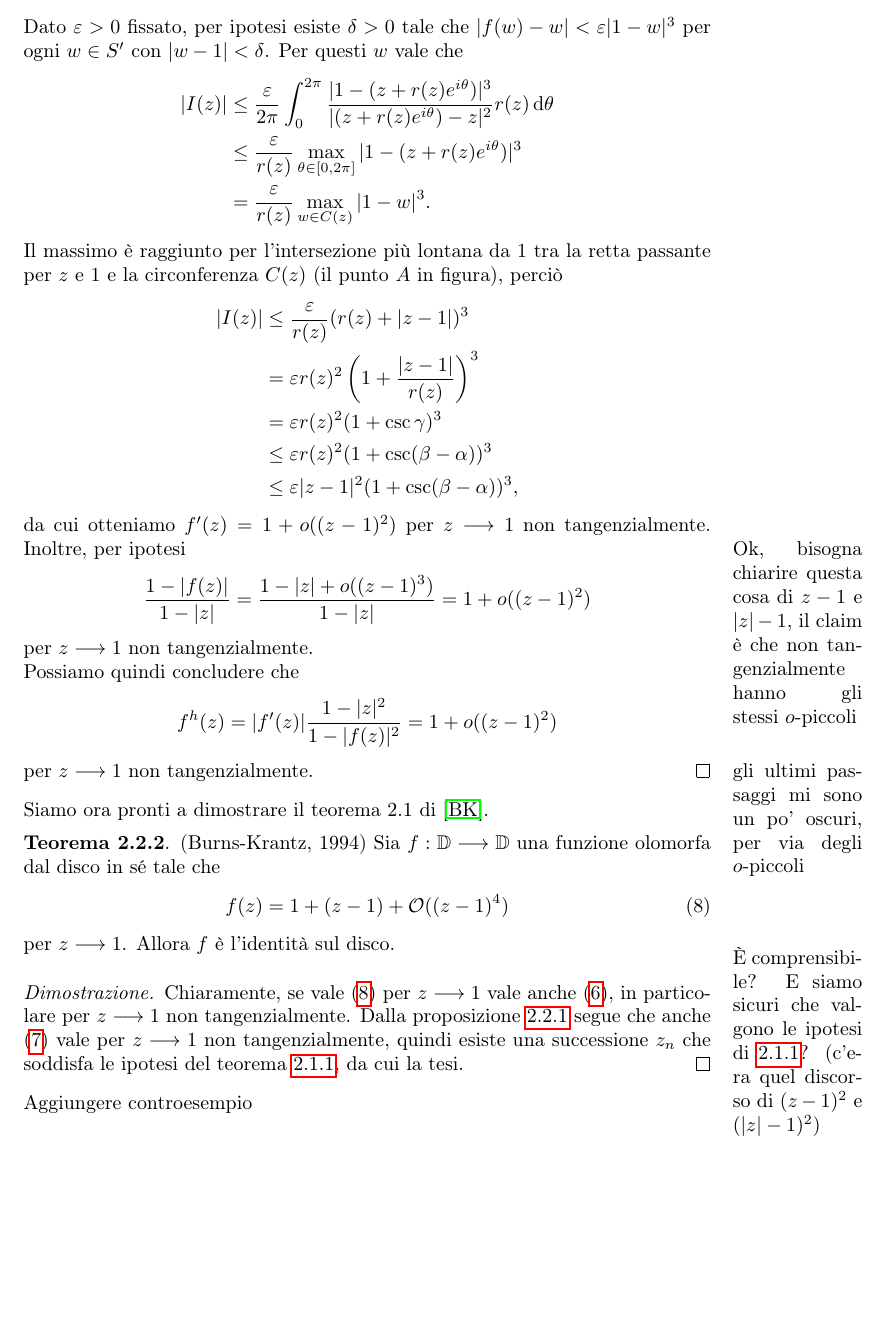
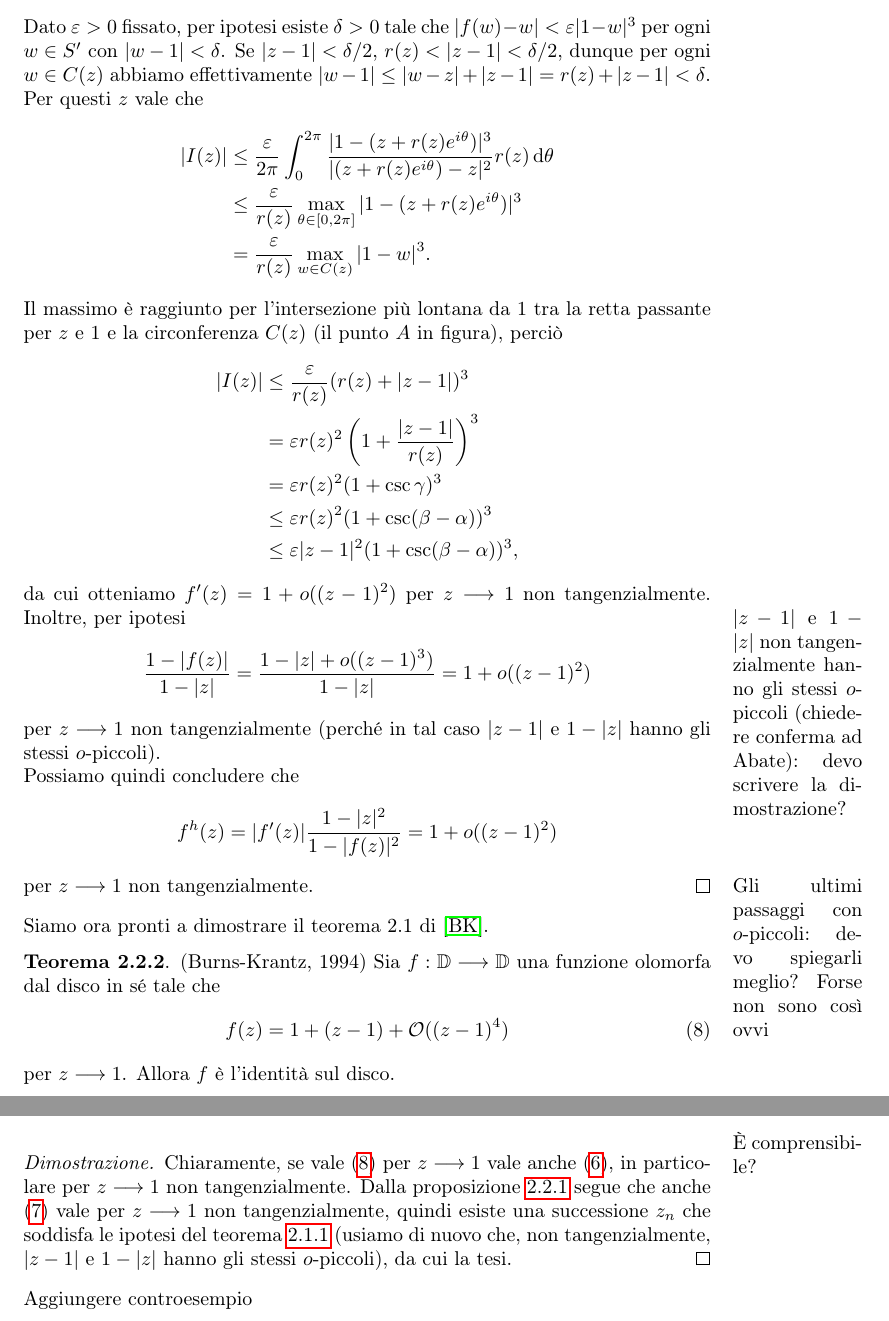
Before and after one commit to Marcov999/TemplateTesto, a LaTeX document (main.tex, which reads secs/burns_krantz.tex): part of page 10 of 11 before the commit and two parts of pages 10 and 11 of 12 after it, the two joined at a grey line, cut so that both start at the same text, the shorter picture padded with empty space. Compiled offline with pdfLaTeX.

Commit message:
risolto il problema degli o-piccoli

```diff
--- a/secs/burns_krantz.tex
+++ b/secs/burns_krantz.tex
@@ -68,7 +68,7 @@ Per poter dimostrare il risultato finale sfruttando la versione al bordo del lem
     \end{tikzpicture}
   \end{center}
 
-  Dato $\epsilon>0$ fissato, per ipotesi esiste $\delta>0$ tale che $|f(w)-w|<\epsilon|1-w|^3$ per ogni $w \in S'$ con $|w-1|<\delta$. Per questi $w$ vale che
+  Dato $\epsilon>0$ fissato, per ipotesi esiste $\delta>0$ tale che $|f(w)-w|<\epsilon|1-w|^3$ per ogni $w \in S'$ con $|w-1|<\delta$. Se $|z-1|<\delta/2$, $r(z)<|z-1|<\delta/2$, dunque per ogni $w \in C(z)$ abbiamo effettivamente $|w-1| \le |w-z|+|z-1|=r(z)+|z-1|<\delta$. Per questi $z$ vale che
   \begin{align*}
     |I(z)| & \le \frac{\epsilon}{2\pi} \int_0^{2\pi} \frac{|1-(z+r(z)e^{i\theta})|^3}{|(z+r(z)e^{i\theta})-z|^2}r(z)\diff\theta \\
     & \le \frac{\epsilon}{r(z)}\max_{\theta \in [0,2\pi]} |1-(z+r(z)e^{i\theta})|^3 \\
@@ -83,13 +83,14 @@ Per poter dimostrare il risultato finale sfruttando la versione al bordo del lem
     & \le \epsilon |z-1|^2(1+\csc(\beta-\alpha))^3,
   \end{align*}
   da cui otteniamo $f'(z)=1+o((z-1)^2)$ per $z \longrightarrow 1$ non tangenzialmente. Inoltre, per ipotesi
-  \marginpar{Ok, bisogna chiarire questa cosa di $z-1$ e $|z|-1$, il claim è che non tangenzialmente hanno gli stessi $o$-piccoli}
+  \marginpar{$|z-1|$ e $1-|z|$ non tangenzialmente hanno gli stessi $o$-piccoli (chiedere conferma ad Abate): devo scrivere la dimostrazione?}
   $$\frac{1-|f(z)|}{1-|z|}=\frac{1-|z|+o((z-1)^3)}{1-|z|}=1+o((z-1)^2)$$
-  per $z \longrightarrow 1$ non tangenzialmente. \\
+  per $z \longrightarrow 1$ non tangenzialmente (perché in tal caso $|z-1|$ e $1-|z|$ hanno gli stessi $o$-piccoli). \\
+  %Accenno della dim: 1-|z| \le |z-1| segue dalla disuguaglianza triangolare, |z-1| \le (1-|z|)*costante si fa scrivendo |z-1|=r(z)*(|z-1|/r(z)), ripetere la dim di sopra per far apparire la costante csc(beta-alpha) e osservando che r(z) \le 1-|z| perché C(z) sta dentro \mathbb{D}
   Possiamo quindi concludere che
   $$f^h(z)=|f'(z)|\frac{1-|z|^2}{1-|f(z)|^2}=1+o((z-1)^2)$$
   per $z \longrightarrow 1$ non tangenzialmente.
-  \marginpar{gli ultimi passaggi mi sono un po' oscuri, per via degli $o$-piccoli}
+  \marginpar{Gli ultimi passaggi con $o$-piccoli: devo spiegarli meglio? Forse non sono così ovvi}
 \end{proof}
 
 Siamo ora pronti a dimostrare il teorema 2.1 di \cite{BK}.
@@ -102,10 +103,11 @@ Siamo ora pronti a dimostrare il teorema 2.1 di \cite{BK}.
   per $z \longrightarrow 1$. Allora $f$ è l'identità sul disco.
 \end{thm}
 
-\marginpar{È comprensibile? E siamo sicuri che valgono le ipotesi di \ref{boundary_schwarz_pick}? (c'era quel discorso di $(z-1)^2$ e $(|z|-1)^2$)}
+\begin{proof}
+  \marginpar{È comprensibile?}
 
-\begin{proof}
-  Chiaramente, se vale \eqref{O^4} per $z \longrightarrow 1$ vale anche \eqref{o^3}, in particolare per $z \longrightarrow 1$ non tangenzialmente. Dalla proposizione \ref{o^3->o^2} segue che anche \eqref{o^2} vale per $z \longrightarrow 1$ non tangenzialmente, quindi esiste una successione $z_n$ che soddisfa le ipotesi del teorema \ref{boundary_schwarz_pick}, da cui la tesi.
+  Chiaramente, se vale \eqref{O^4} per $z \longrightarrow 1$ vale anche \eqref{o^3}, in particolare per $z \longrightarrow 1$ non tangenzialmente.
+  Dalla proposizione \ref{o^3->o^2} segue che anche \eqref{o^2} vale per $z \longrightarrow 1$ non tangenzialmente, quindi esiste una successione $z_n$ che soddisfa le ipotesi del teorema \ref{boundary_schwarz_pick} (usiamo di nuovo che, non tangenzialmente, $|z-1|$ e $1-|z|$ hanno gli stessi $o$-piccoli), da cui la tesi.
 \end{proof}
 
 Aggiungere controesempio
```
Also changed, not shown: todo.txt (+0 -2 lines), TesiTriennale.pdf, secs/burns_krantz.tex (2 more changed lines).
